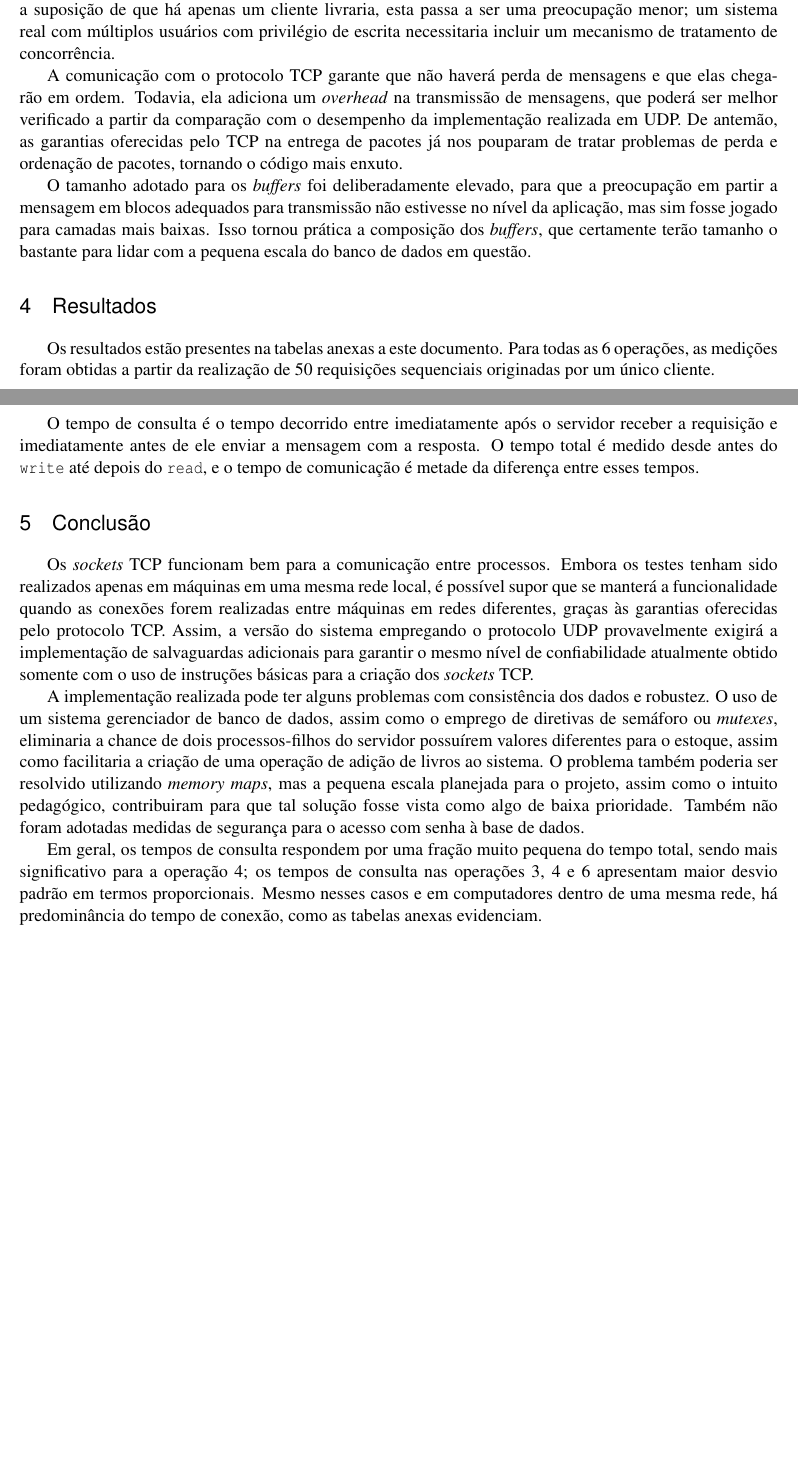
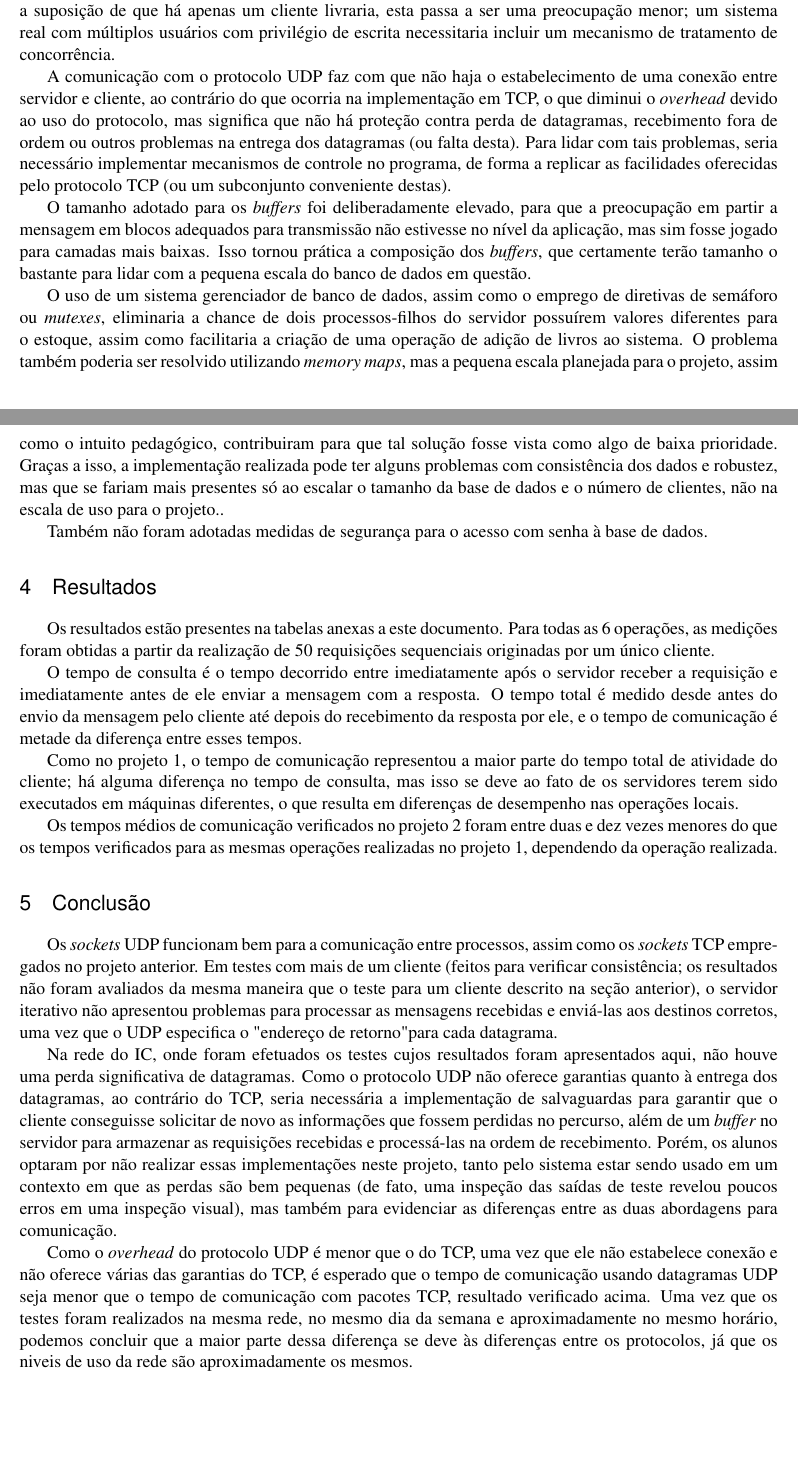
Before and after one commit to MarcoAlmada/mc823, a LaTeX document (proj2/Doc/relatorio.tex): two parts of pages 2 and 3 of 12, joined at a grey line, cut so that both start at the same text, the shorter picture padded with empty space. Compiled offline with LaTeX, dvips and Ghostscript.

Commit message:
Adicionadas vantagens/desvantagens e conclusão.

```diff
--- a/proj2/Doc/relatorio.tex
+++ b/proj2/Doc/relatorio.tex
@@ -137,11 +137,15 @@ O uso de um sistema gerenciador de banco de dados facilitaria o tratamento desse
 Porém, uma vez utilizamos a suposição de que há apenas um cliente livraria, esta passa a ser uma preocupação menor; um sistema real com múltiplos usuários
 com privilégio de escrita necessitaria incluir um mecanismo de tratamento de concorrência.
 
-A comunicação com o protocolo TCP garante que não haverá perda de mensagens e que elas chegarão em ordem.
-Todavia, ela adiciona um \emph{overhead} na transmissão de mensagens, que poderá ser melhor verificado a partir da comparação com o desempenho da implementação realizada em UDP.
-De antemão, as garantias oferecidas pelo TCP na entrega de pacotes já nos pouparam de tratar problemas de perda e ordenação de pacotes, tornando o código mais enxuto.
+A comunicação com o protocolo UDP faz com que não haja o estabelecimento de uma conexão entre servidor e cliente, ao contrário do que ocorria na implementação em TCP, o que diminui o \emph{overhead} devido ao uso do protocolo, mas significa que não há proteção contra perda de datagramas, recebimento fora de ordem ou outros problemas na entrega dos datagramas (ou falta desta). Para lidar com tais problemas, seria necessário implementar mecanismos de controle no programa, de forma a replicar as facilidades oferecidas pelo protocolo TCP (ou um subconjunto conveniente destas).
 
 O tamanho adotado para os \emph{buffers} foi deliberadamente elevado, para que a preocupação em partir a mensagem em blocos adequados para transmissão não estivesse no nível da aplicação, mas sim fosse jogado para camadas mais baixas. Isso tornou prática a composição dos \emph{buffers}, que certamente terão tamanho o bastante para lidar com a pequena escala do banco de dados em questão.
+
+O uso de um sistema gerenciador de banco de dados, assim como o emprego de diretivas de semáforo ou \emph{mutexes}, eliminaria a chance de dois processos-filhos do servidor possuírem valores diferentes para o estoque, assim como facilitaria a criação de uma operação de adição de livros ao sistema.
+O problema também poderia ser resolvido utilizando \emph{memory maps}, mas a pequena escala planejada para o projeto, assim como o intuito pedagógico, contribuiram para que tal solução fosse vista como algo de baixa prioridade.
+Graças a isso, a implementação realizada pode ter alguns problemas com consistência dos dados e robustez, mas que se fariam mais presentes só ao escalar o tamanho da base de dados e o número de clientes, não na escala de uso para o projeto..
+
+Também não foram adotadas medidas de segurança para o acesso com senha à base de dados.
 
 \section{Resultados}
 
@@ -149,20 +153,24 @@ Os resultados estão presentes na tabelas anexas a este documento. Para todas as
 as medições foram obtidas a partir da realização de 50 requisições sequenciais originadas
 por um único cliente.
 
-O tempo de consulta é o tempo decorrido entre imediatamente após o servidor receber a requisição e imediatamente antes de ele enviar a mensagem com a resposta. O tempo total é medido desde antes do \texttt{write} até depois do \texttt{read}, e o tempo de comunicação é metade da diferença entre esses tempos.
+O tempo de consulta é o tempo decorrido entre imediatamente após o servidor receber a requisição e imediatamente antes de ele enviar a mensagem com a resposta. O tempo total é medido desde antes do envio da mensagem pelo cliente até depois do recebimento da resposta por ele, e o tempo de comunicação é metade da diferença entre esses tempos.
+
+Como no projeto 1, o tempo de comunicação representou a maior parte do tempo total de atividade do cliente; há alguma diferença no tempo de consulta, mas isso se deve ao fato de os servidores terem sido executados em máquinas diferentes, o que resulta em diferenças de desempenho nas operações locais.
+
+Os tempos médios de comunicação verificados no projeto 2 foram entre duas e dez vezes menores do que os tempos verificados para as mesmas operações realizadas no projeto 1, dependendo da operação realizada.
+
 
 \section{Conclusão}
 
-Os \emph{sockets} TCP funcionam bem para a comunicação entre processos. Embora os testes tenham sido realizados apenas em máquinas em uma mesma rede local, é possível supor que se manterá a funcionalidade quando as conexões forem realizadas entre máquinas em redes diferentes, graças às garantias oferecidas pelo protocolo TCP.
-Assim, a versão do sistema empregando o protocolo UDP provavelmente exigirá a implementação de salvaguardas adicionais para garantir o mesmo nível de confiabilidade atualmente obtido somente com o uso de instruções básicas para a criação dos \emph{sockets} TCP.
+Os \emph{sockets} UDP funcionam bem para a comunicação entre processos, assim como os \emph{sockets} TCP empregados no projeto anterior.
+Em testes com mais de um cliente (feitos para verificar consistência; os resultados não foram avaliados da mesma maneira que o teste para um cliente descrito na seção anterior), o servidor iterativo não apresentou problemas para processar as mensagens recebidas e enviá-las aos destinos corretos, uma vez que o UDP especifica o "endereço de retorno" para cada datagrama.
 
-A implementação realizada pode ter alguns problemas com consistência dos dados e robustez.
-O uso de um sistema gerenciador de banco de dados, assim como o emprego de diretivas de semáforo ou \emph{mutexes}, eliminaria a chance de dois processos-filhos do servidor possuírem valores diferentes para o estoque, assim como facilitaria a criação de uma operação de adição de livros ao sistema.
-O problema também poderia ser resolvido utilizando \emph{memory maps}, mas a pequena escala planejada para o projeto, assim como o intuito pedagógico, contribuiram para que tal solução fosse vista como algo de baixa prioridade.
-Também não foram adotadas medidas de segurança para o acesso com senha à base de dados.
+Na rede do IC, onde foram efetuados os testes cujos resultados foram apresentados aqui, não houve uma perda significativa de datagramas.
+Como o protocolo UDP não oferece garantias quanto à entrega dos datagramas, ao contrário do TCP, seria necessária a implementação de salvaguardas para garantir que o cliente conseguisse solicitar de novo as informações que fossem perdidas no percurso, além de um \emph{buffer} no servidor para armazenar as requisições recebidas e processá-las na ordem de recebimento.
+Porém, os alunos optaram por não realizar essas implementações neste projeto, tanto pelo sistema estar sendo usado em um contexto em que as perdas são bem pequenas (de fato, uma inspeção das saídas de teste revelou poucos erros em uma inspeção visual), mas também para evidenciar as diferenças entre as duas abordagens para comunicação.
 
-Em geral, os tempos de consulta respondem por uma fração muito pequena do tempo total, sendo mais significativo para a operação 4; os tempos de consulta nas operações 3, 4 e 6 apresentam maior desvio padrão em termos proporcionais.
-Mesmo nesses casos e em computadores dentro de uma mesma rede, há predominância do tempo de conexão, como as tabelas anexas evidenciam.
+Como o \emph{overhead} do protocolo UDP é menor que o do TCP, uma vez que ele não estabelece conexão e não oferece várias das garantias do TCP, é esperado que o tempo de comunicação usando datagramas UDP seja menor que o tempo de comunicação com pacotes TCP, resultado verificado acima.
+Uma vez que os testes foram realizados na mesma rede, no mesmo dia da semana e aproximadamente no mesmo horário, podemos concluir que a maior parte dessa diferença se deve às diferenças entre os protocolos, já que os niveis de uso da rede são aproximadamente os mesmos.
 
 \section{Referências}
 
@@ -390,7 +398,6 @@ int main(void)
     tempo2 = tempo_fim.tv_sec + 0.000001*tempo_fim.tv_usec;
     printf("\nTempo total: %lf\n", tempo2-tempo1);
 
-    /* char msg[4] = "ok\n"; */
     if ((numbytes = sendto(sockfd, bufs, strlen(bufs)+1, 0,
              (struct sockaddr *)&their_addr, addr_len)) == -1) {
       perror("listener: sendto");
```
Also changed, not shown: proj2/Doc/relatorio.pdf (added), proj2/Doc/relatorio.tex (17 more changed lines). Lines whose indentation alone changed are shown as unchanged.
